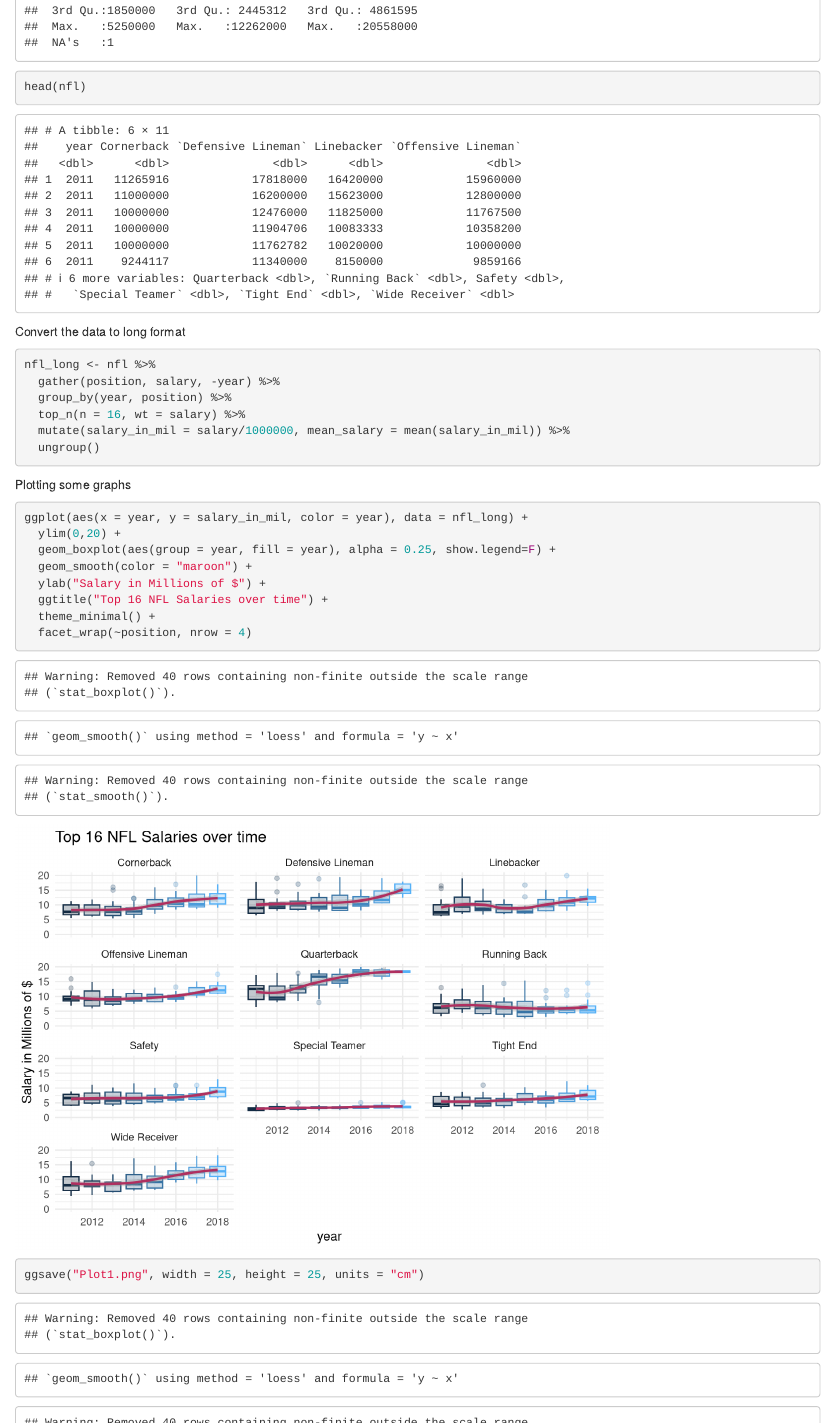
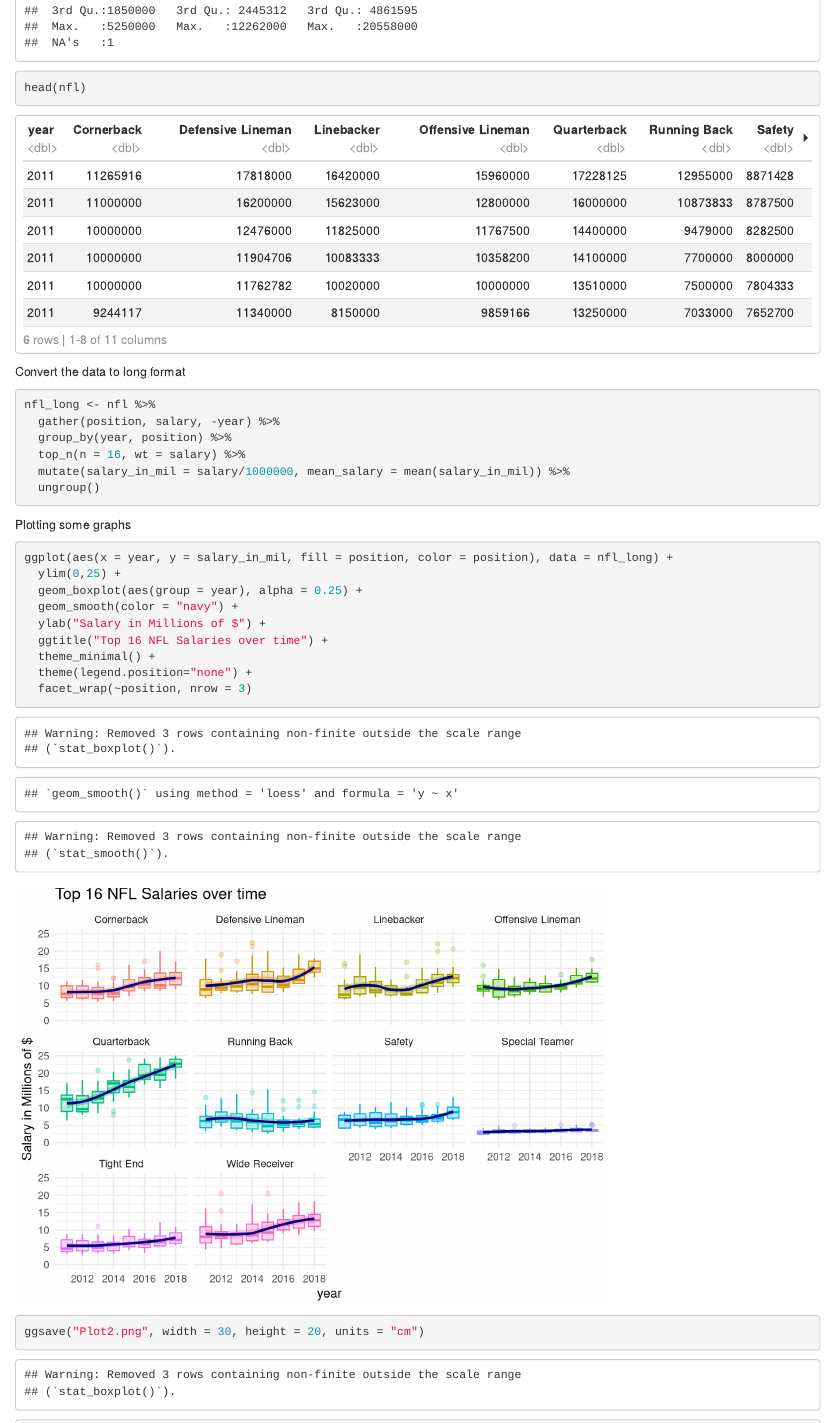
Before and after one commit to dsilvadeepal/Tidy-Tuesday-Projects, an R Markdown document (NFL Salaries - Week 2/NFL Salaries.Rmd): the page in a window 1100 px wide, from 990 px down before the commit and from 1010 px down after it, so that both start at the same text, and a second part further down, joined at a grey line. Rendered offline with R 4.5, knitr and Pandoc, with nearby package versions.

Commit message:
Updating the colors in the plot for the Week 2 submission

````diff
--- a/NFL Salaries - Week 2/NFL Salaries.Rmd
+++ b/NFL Salaries - Week 2/NFL Salaries.Rmd
@@ -1,6 +1,10 @@
 ---
 title: "NFL Salaries - Week 2"
-output: html_notebook
+output:
+  html_document:
+    df_print: paged
+  html_notebook: default
+  pdf_document: default
 ---
 
 
@@ -10,6 +14,7 @@ Load the required libraries
 library(tidyverse)
 library(readxl)
 library(RColorBrewer)
+library(ggthemes)
 ```
 
 Read in the NFL data from Excel
@@ -42,14 +45,15 @@ nfl_long <- nfl %>%
 Plotting some graphs
 
 ```{r}
-ggplot(aes(x = year, y = salary_in_mil, color = year), data = nfl_long) +
-  ylim(0,20) +
-  geom_boxplot(aes(group = year, fill = year), alpha = 0.25, show.legend=F) +
-  geom_smooth(color = "maroon") +
+ggplot(aes(x = year, y = salary_in_mil, fill = position, color = position), data = nfl_long) +
+  ylim(0,25) +
+  geom_boxplot(aes(group = year), alpha = 0.25) +
+  geom_smooth(color = "navy") +
   ylab("Salary in Millions of $") +
   ggtitle("Top 16 NFL Salaries over time") +
   theme_minimal() +
-  facet_wrap(~position, nrow = 4)
+  theme(legend.position="none") +
+  facet_wrap(~position, nrow = 3)
 
-ggsave("Plot1.png", width = 25, height = 25, units = "cm")
+ggsave("Plot2.png", width = 30, height = 20, units = "cm")
 ```
````
Also changed, not shown: NFL Salaries - Week 2/NFL Salaries.nb.html, NFL Salaries - Week 2/NFL_Salaries.tex (added), NFL Salaries - Week 2/Plot2.png (added), NFL Salaries - Week 2/NFL Salaries.Rmd (2 more changed lines), 1 other file.
